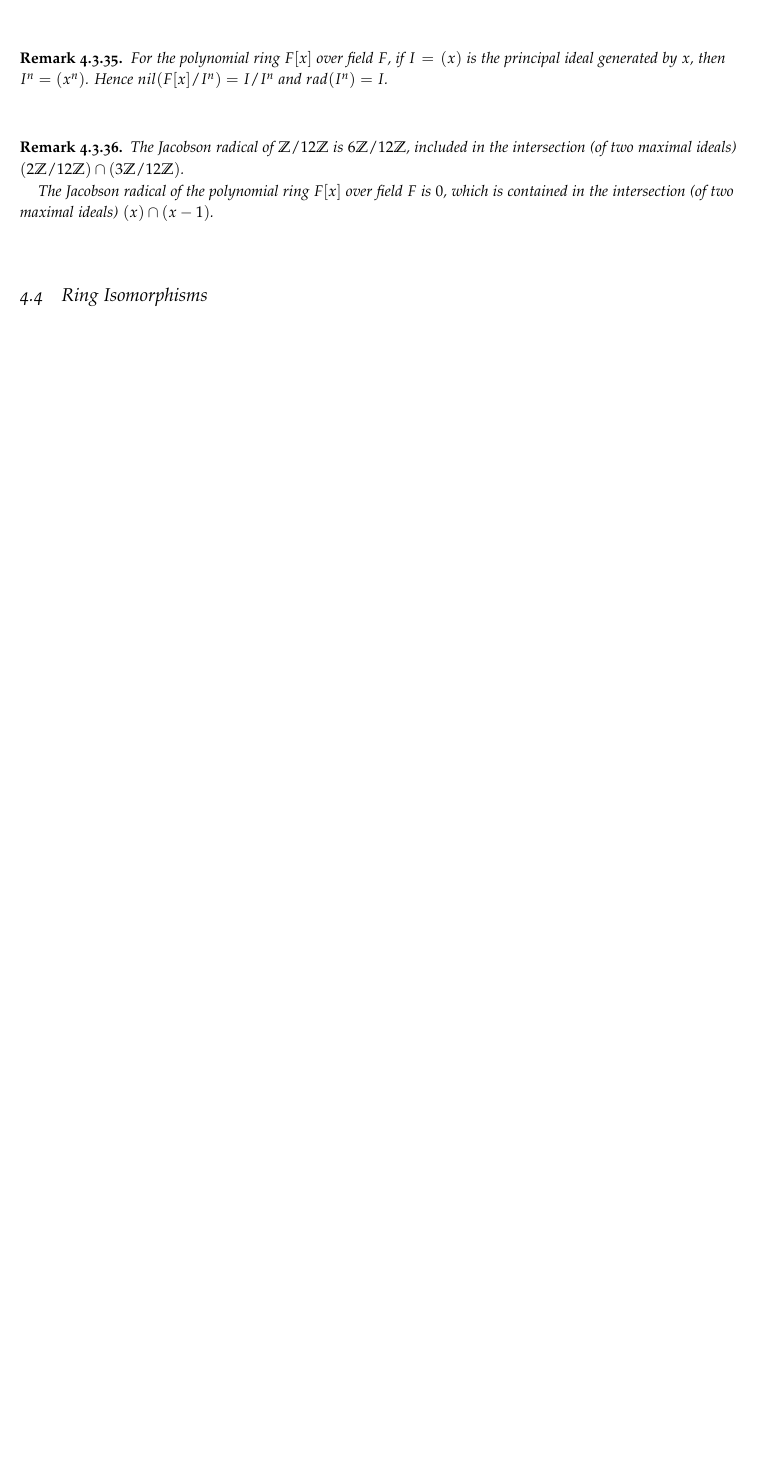
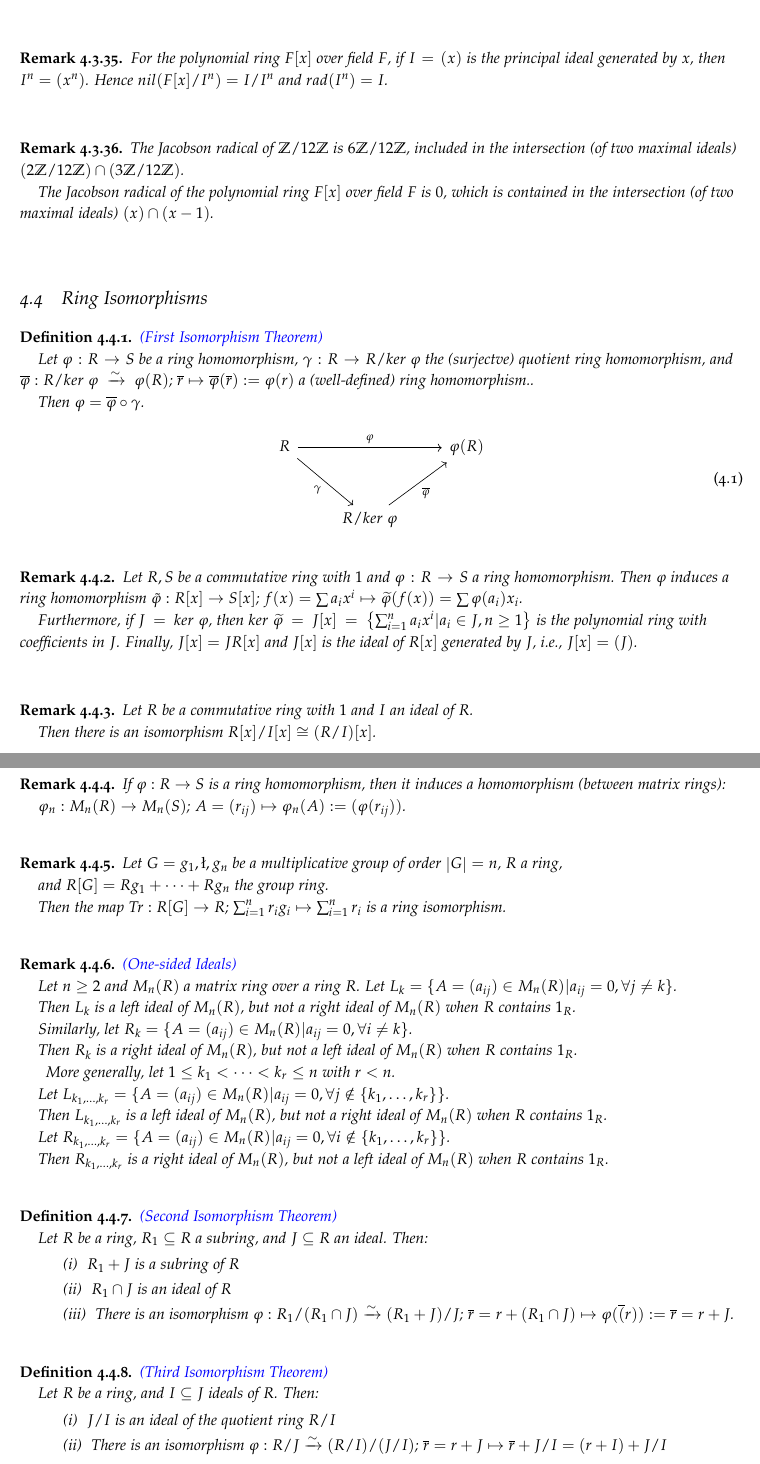
Before and after one commit to lixuanguang/algebra, a LaTeX thesis (algebra.tex): part of page 18 of 20 before the commit and two parts of pages 18 and 19 of 21 after it, the two joined at a grey line, cut so that both start at the same text, the shorter picture padded with empty space. The pictures show the PDF file algebra.pdf that the author committed with the source.

Commit message:
Finished ring isomorphism theorems

```diff
--- a/algebra.tex
+++ b/algebra.tex
@@ -985,3 +986,10 @@ The Jacobson radical of the polynomial ring $F[x]$ over field $F$ is $0$, which
 \>
 
 \section{Ring Isomorphisms}
+
+\begin{definition}
+\textit{{\color{blue} (First Isomorphism Theorem)}}\\
+Let $\varphi: R \rightarrow S$ be a ring homomorphism, $\gamma: R \rightarrow R/ker \ \varphi$ the (surjectve) quotient ring homomorphism, and $\overline{\varphi}: R/ker \ \varphi \ \xrightarrow{\sim} \ \varphi(R)$; $\overline{r} \mapsto \overline{\varphi}(\overline{r}) := \varphi(r)$ a (well-defined) ring homomorphism..\\
+Then $\varphi = \overline{\varphi} \circ \gamma$.\\
+\begin{equation}\label{diagram}
+\begin{tikzcd}
@@ -987,0 +1000,66 @@ The Jacobson radical of the polynomial ring $F[x]$ over field $F$ is $0$, which
+\end{definition}
+\>
+
+\begin{remark}
+Let $R, S$ be a commutative ring with $1$ and $\varphi: R \rightarrow S$ a ring homomorphism. Then $\varphi$ induces a ring homomorphism $\tilde{\varphi}: R[x] \rightarrow S[x]$; $f(x)=\sum a_i x^i \mapsto \widetilde{\varphi}(f(x)) = \sum \varphi(a_i) x_i$.\\
+Furthermore, if $J=ker \ \varphi$, then $ker \ \widetilde{\varphi} = J[x] = \left\{\sum_{i=1}^{n} a_i x^i | a_i \in J, n \geq 1 \right\}$	is the polynomial ring with coefficients in $J$.
+Finally, $J[x] = J R[x]$ and $J[x]$ is the ideal of $R[x]$ generated by $J$, i.e., $J[x] = (J)$.\\
+\end{remark}
+\>
+
+\begin{remark}
+Let $R$ be a commutative ring with $1$ and $I$ an ideal of $R$.\\
+Then there is an isomorphism $R[x]/I[x] \cong (R/I)[x]$.\\
+\end{remark}
+\>
+
+\begin{remark}
+If $\varphi: R \rightarrow S$ is a ring homomorphism, then it induces a homomorphism (between matrix rings):\\
+$\varphi_n: M_n(R) \rightarrow M_n(S)$; $A = (r_{ij}) \mapsto \varphi_n(A) := (\varphi(r_{ij}))$.\\
+\end{remark}
+\>
+
+\begin{remark}
+Let $G={g_1, \l , g_n}$ be a multiplicative group of order $\left| G \right| = n$, $R$ a ring, \\
+and $R[G]=Rg_1 + \cdots + Rg_n$ the group ring.\\
+Then the map $Tr: R[G] \rightarrow R$; $\sum_{i=1}^{n} r_i g_i \mapsto \sum_{i=1}^{n} r_i$ is a ring isomorphism.\\
+\end{remark}
+\>
+
+\begin{remark}
+\textit{{\color{blue} (One-sided Ideals)}}\\
+Let $n \geq 2$ and $M_n(R)$ a matrix ring over a ring $R$. Let $L_k = \{A = (a_{ij}) \in M_n(R) | a_{ij} = 0, \forall j \neq k\}$.\\
+Then $L_k$ is a left ideal of $M_n(R)$, but not a right ideal of $M_n(R)$ when $R$ contains $1_R$.\\
+Similarly, let $R_k = \{A = (a_{ij}) \in M_n(R) | a_{ij} = 0, \forall i \neq k\}$.\\
+Then $R_k$ is a right ideal of $M_n(R)$, but not a left ideal of $M_n(R)$ when $R$ contains $1_R$.\\
+\>
+More generally, let $1 \leq k_1 < \cdots < k_r \leq n$ with $r < n$.\\
+Let $L_{k_1, \ldots, k_r} = \{A = (a_{ij}) \in M_n(R) | a_{ij} = 0, \forall j \notin \{k_1, \ldots, k_r\}\}$.\\
+Then $L_{k_1, \ldots, k_r}$ is a left ideal of $M_n(R)$, but not a right ideal of $M_n(R)$ when $R$ contains $1_R$.\\
+Let $R_{k_1, \ldots, k_r} = \{A = (a_{ij}) \in M_n(R) | a_{ij} = 0, \forall i \notin \{k_1, \ldots, k_r\}\}$.\\
+Then $R_{k_1, \ldots, k_r}$ is a right ideal of $M_n(R)$, but not a left ideal of $M_n(R)$ when $R$ contains $1_R$.\\
+\end{remark}
+\>
+
+\begin{definition}
+\textit{{\color{blue} (Second Isomorphism Theorem)}}\\
+Let $R$ be a ring, $R_1 \subseteq R$ a subring, and $J \subseteq R$ an ideal. Then:
+\begin{enumerate}[label=(\roman*),leftmargin=0pt, itemindent=4em, align=left]
+\item $R_1 + J$ is a subring of $R$
+\item $R_1 \cap J$ is an ideal of $R$
+\item There is an isomorphism $\varphi: R_1/(R_1 \cap J) \xrightarrow{\sim} (R_1 + J)/J$; $\overline{r} = r + (R_1 \cap J) \mapsto \varphi(\overline(r)) := \overline{r} = r+J$.\\
+\end{enumerate}
+\end{definition}
+\>
+
+\begin{definition}
+\textit{{\color{blue} (Third Isomorphism Theorem)}}\\
+Let $R$ be a ring, and $I \subseteq J$ ideals of $R$. Then:
+\begin{enumerate}[label=(\roman*),leftmargin=0pt, itemindent=4em, align=left]
+\item $J/I$ is an ideal of the quotient ring $R/I$
+\item There is an isomorphism $\varphi: R/J \xrightarrow{\sim} (R/I)/(J/I)$; $\overline{r}=r+J \mapsto \overline{r} + J/I = (r+I) + J/I$
+\end{enumerate}
+\end{definition}
+\>
+
+\begin{definition}
@@ -988,3 +1072,8 @@ The Jacobson radical of the polynomial ring $F[x]$ over field $F$ is $0$, which
+\item $J_1 \in \sum_1$ is an ideal of $R$ if and only if $J_1/I$ is an ideal of $R/I$. If this is the case, then $R/J_1 \cong (R/I)/(J_1/I)$
+\item For $R_i \in \sum_1$, $R_1 \subseteq R_2$ holds if and only if $R_1/I \subseteq R_2/I$ holds.
+\end{enumerate}
+\end{definition}
+\>
 
 \section{Ideals, Rings of Fractions, Local Rings}
 
```
Also changed, not shown: algebra.pdf, algebra.tex (13 more changed lines), 1 other file.
